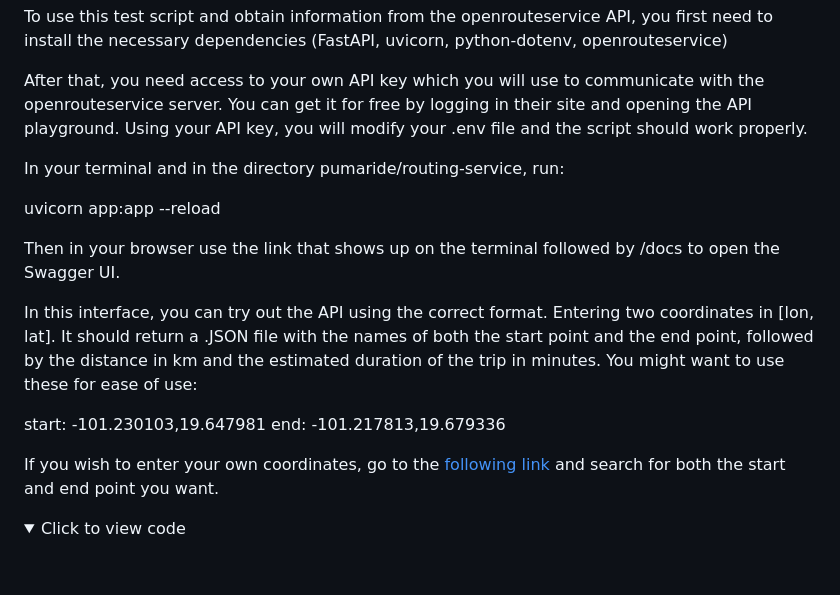
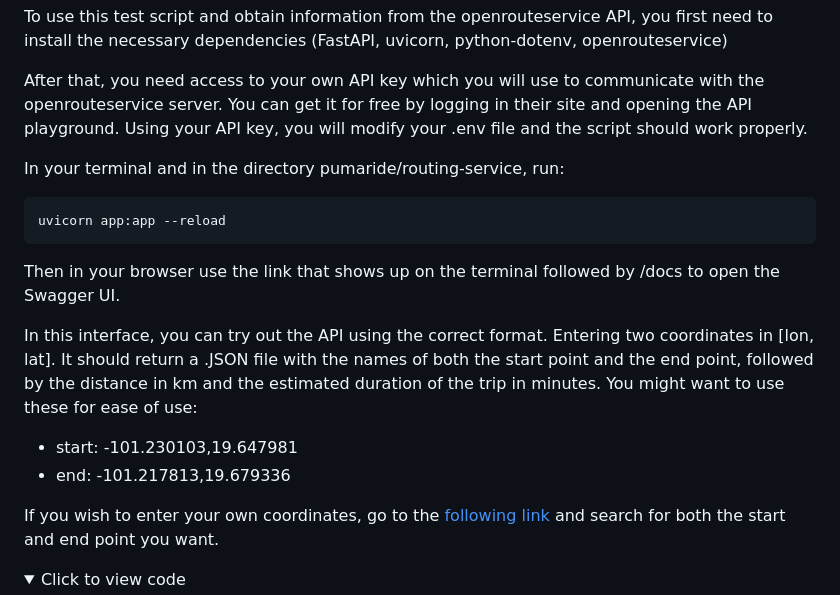
Before and after one commit to ForaneoPower/PumaRide, a Markdown page: README.md, the part around the change. Rendered like a GitHub page; folded sections open; blank space fills up the shorter version.

Commit message:
Fix formatting for coordinates in README
Updated formatting for start and end coordinates in README.

````diff
--- a/README.md
+++ b/README.md
@@ -27,7 +27,9 @@ and the script should work properly.
 
 In your terminal and in the directory pumaride/routing-service, run:
 
+```python
 uvicorn app:app --reload
+```
 
 Then in your browser use the link that shows up on the terminal followed by /docs
 to open the Swagger UI.
@@ -37,8 +39,8 @@ coordinates in [lon, lat]. It should return a .JSON file with the names of both
 the start point and the end point, followed by the distance in km and the
 estimated duration of the trip in minutes. You might want to use these for ease of use:
 
-start: -101.230103,19.647981
-end: -101.217813,19.679336
+* start: -101.230103,19.647981
+* end: -101.217813,19.679336
 
 If you wish to enter your own coordinates, go to the [following link](https://maps.openrouteservice.org/#/)
 and search for both the start and end point you want.
````
